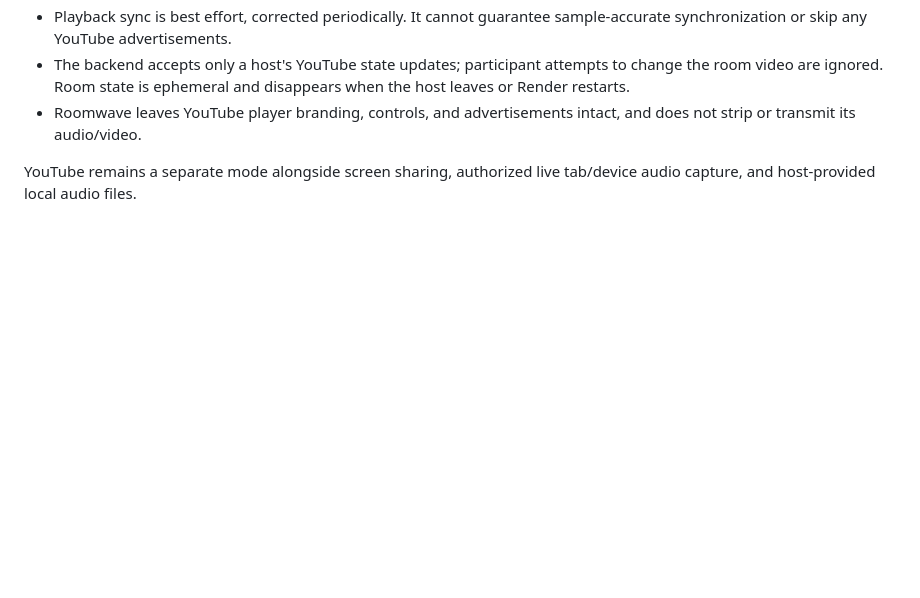
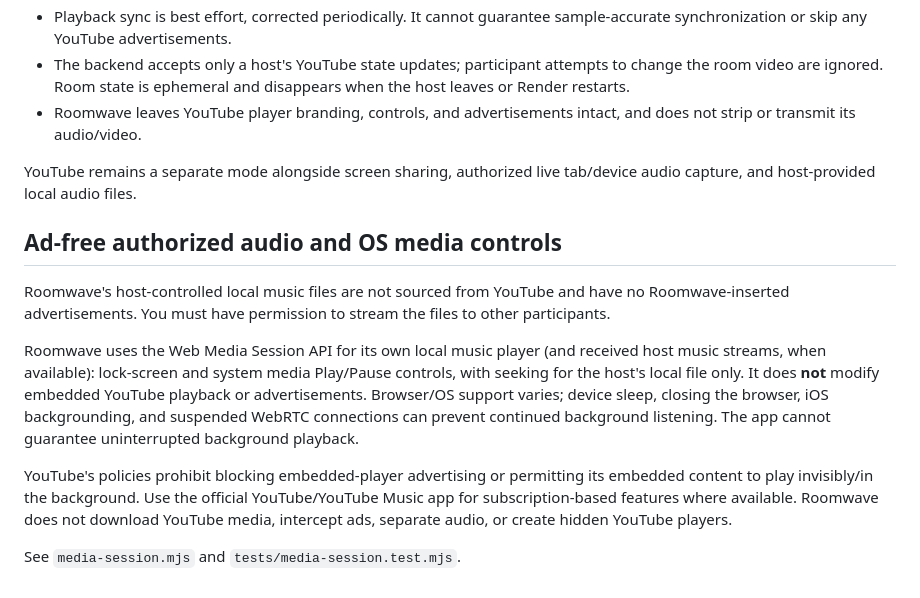
Before and after one commit to kunalz06/roomwave, a Markdown page: README.md, the part around the change. Drawn GitHub-style; blank space fills up the shorter version.

Commit message:
Document compliant ad-free file playback and OS media controls

```diff
--- a/README.md
+++ b/README.md
@@ -115,3 +115,13 @@ The host can paste a YouTube watch, Shorts, live or YouTube Music watch URL into
 * Roomwave leaves YouTube player branding, controls, and advertisements intact, and does not strip or transmit its audio/video.
 
 YouTube remains a separate mode alongside screen sharing, authorized live tab/device audio capture, and host-provided local audio files.
+
+## Ad-free authorized audio and OS media controls
+
+Roomwave's host-controlled local music files are not sourced from YouTube and have no Roomwave-inserted advertisements. You must have permission to stream the files to other participants.
+
+Roomwave uses the Web Media Session API for its own local music player (and received host music streams, when available): lock-screen and system media Play/Pause controls, with seeking for the host's local file only. It does **not** modify embedded YouTube playback or advertisements. Browser/OS support varies; device sleep, closing the browser, iOS backgrounding, and suspended WebRTC connections can prevent continued background listening. The app cannot guarantee uninterrupted background playback.
+
+YouTube's policies prohibit blocking embedded-player advertising or permitting its embedded content to play invisibly/in the background. Use the official YouTube/YouTube Music app for subscription-based features where available. Roomwave does not download YouTube media, intercept ads, separate audio, or create hidden YouTube players.
+
+See `media-session.mjs` and `tests/media-session.test.mjs`.
```
